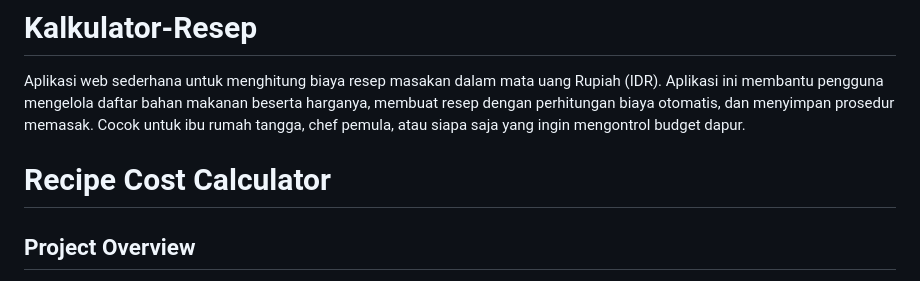
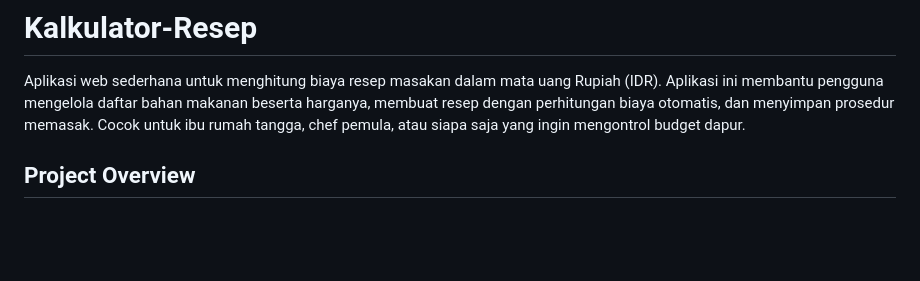
Before and after one commit to Chromium05/Kalkulator-Resep, a Markdown page: README.md, the part around the change. Rendered like a GitHub page; blank space fills up the shorter version.

```diff
--- a/README.md
+++ b/README.md
@@ -1,7 +1,5 @@
 # Kalkulator-Resep
 Aplikasi web sederhana untuk menghitung biaya resep masakan dalam mata uang Rupiah (IDR). Aplikasi ini membantu pengguna mengelola daftar bahan makanan beserta harganya, membuat resep dengan perhitungan biaya otomatis, dan menyimpan prosedur memasak. Cocok untuk ibu rumah tangga, chef pemula, atau siapa saja yang ingin mengontrol budget dapur.
-
-# Recipe Cost Calculator
 
 ## Project Overview
 
```
